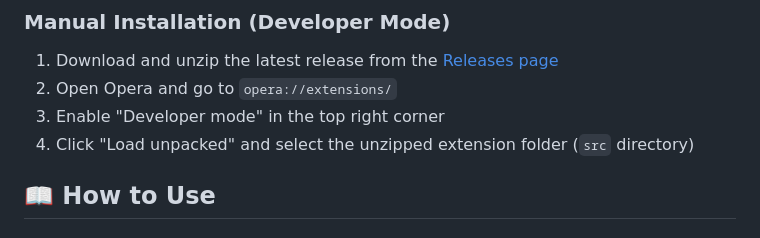
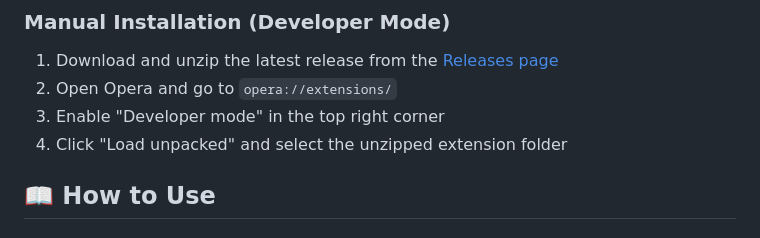
Before and after one commit to mr-september/chromium-mask, a Markdown page: README.md, the part around the change. GitHub-like rendering.

```diff
--- a/README.md
+++ b/README.md
@@ -59,7 +59,7 @@ _Coming soon - extension is currently under review_
 1. Download and unzip the latest release from the [Releases page](https://github.com/mr-september/chrome-mask-for-opera/releases)
 2. Open Opera and go to `opera://extensions/`
 3. Enable "Developer mode" in the top right corner
-4. Click "Load unpacked" and select the unzipped extension folder (`src` directory)
+4. Click "Load unpacked" and select the unzipped extension folder
 
 ## 📖 How to Use
 
```
